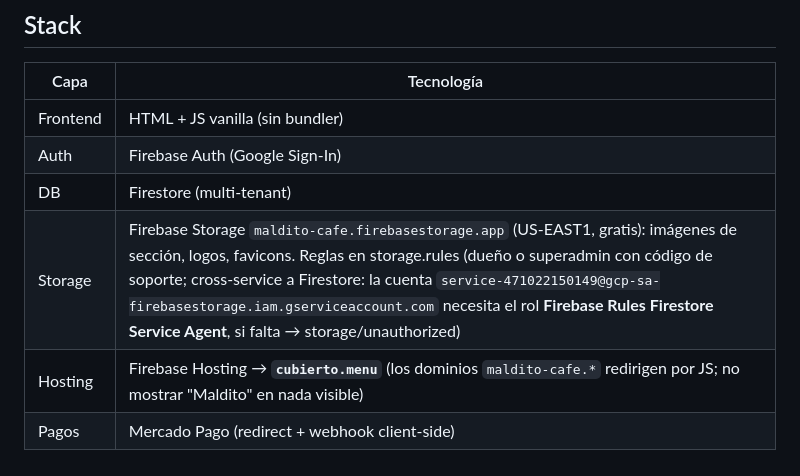
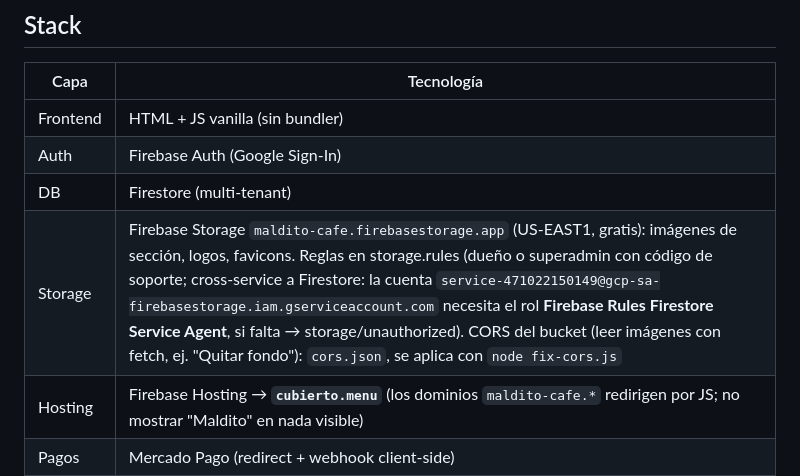
Before and after one commit to Franriv88/Maldito-Menu, a Markdown page: CLAUDE.md, the part around the change. GitHub-like rendering.

Commit message:
CLAUDE.md: cómo se aplica el CORS de Storage
Co-Authored-By: Claude Opus 5.5 <noreply@anthropic.com>

```diff
--- a/CLAUDE.md
+++ b/CLAUDE.md
@@ -11,7 +11,7 @@ Guía de referencia rápida para Claude Code. Leer esto antes de explorar archiv
 | Frontend | HTML + JS vanilla (sin bundler) |
 | Auth | Firebase Auth (Google Sign-In) |
 | DB | Firestore (multi-tenant) |
-| Storage | Firebase Storage `maldito-cafe.firebasestorage.app` (US-EAST1, gratis): imágenes de sección, logos, favicons. Reglas en storage.rules (dueño o superadmin con código de soporte; cross-service a Firestore: la cuenta `service-471022150149@gcp-sa-firebasestorage.iam.gserviceaccount.com` necesita el rol **Firebase Rules Firestore Service Agent**, si falta → storage/unauthorized) |
+| Storage | Firebase Storage `maldito-cafe.firebasestorage.app` (US-EAST1, gratis): imágenes de sección, logos, favicons. Reglas en storage.rules (dueño o superadmin con código de soporte; cross-service a Firestore: la cuenta `service-471022150149@gcp-sa-firebasestorage.iam.gserviceaccount.com` necesita el rol **Firebase Rules Firestore Service Agent**, si falta → storage/unauthorized). CORS del bucket (leer imágenes con fetch, ej. "Quitar fondo"): `cors.json`, se aplica con `node fix-cors.js` |
 | Hosting | Firebase Hosting → **`cubierto.menu`** (los dominios `maldito-cafe.*` redirigen por JS; no mostrar "Maldito" en nada visible) |
 | Pagos | Mercado Pago (redirect + webhook client-side) |
 | Íconos | **Lucide Icons v0.309.0** via jsDelivr CDN |
```
